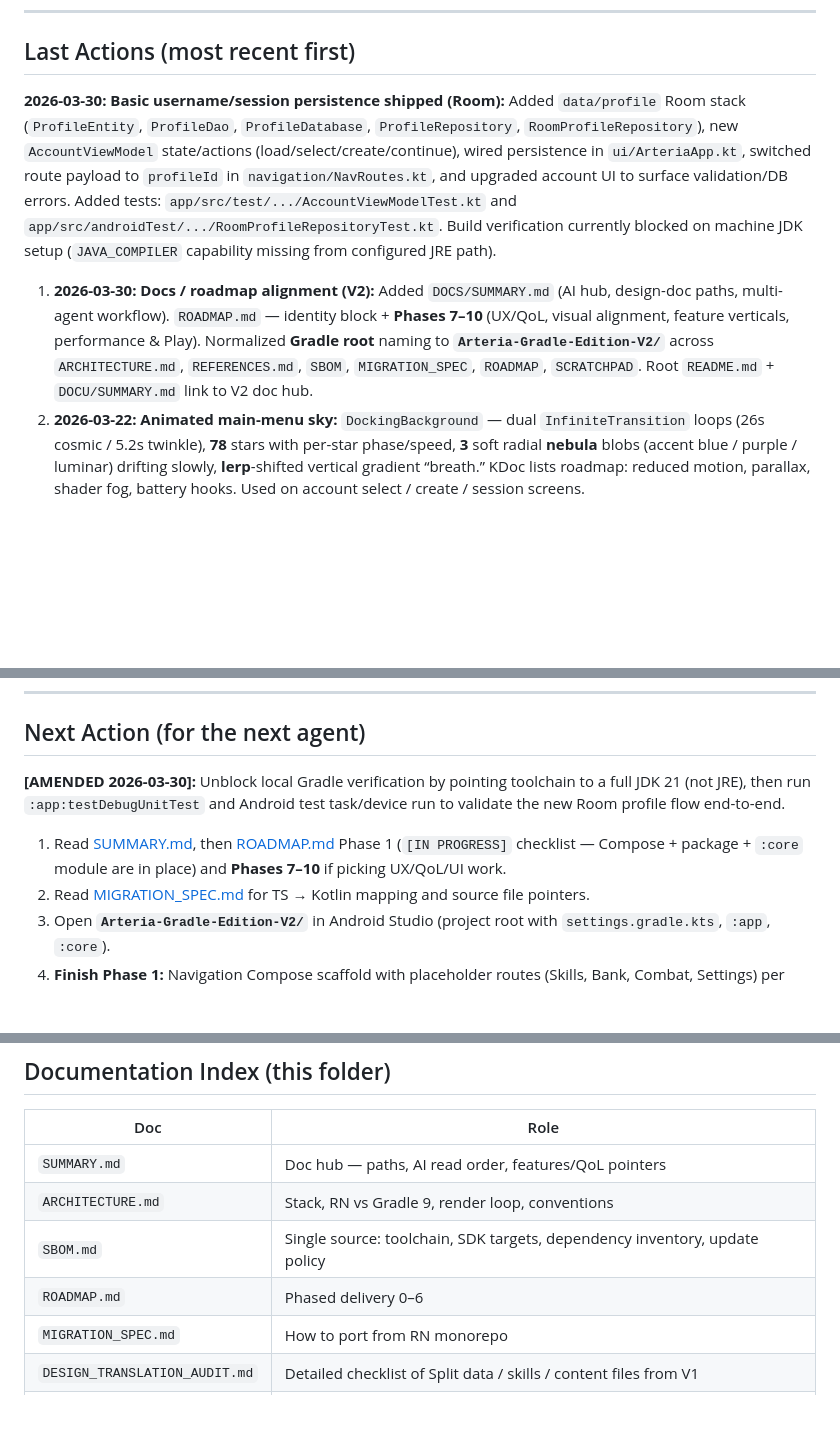
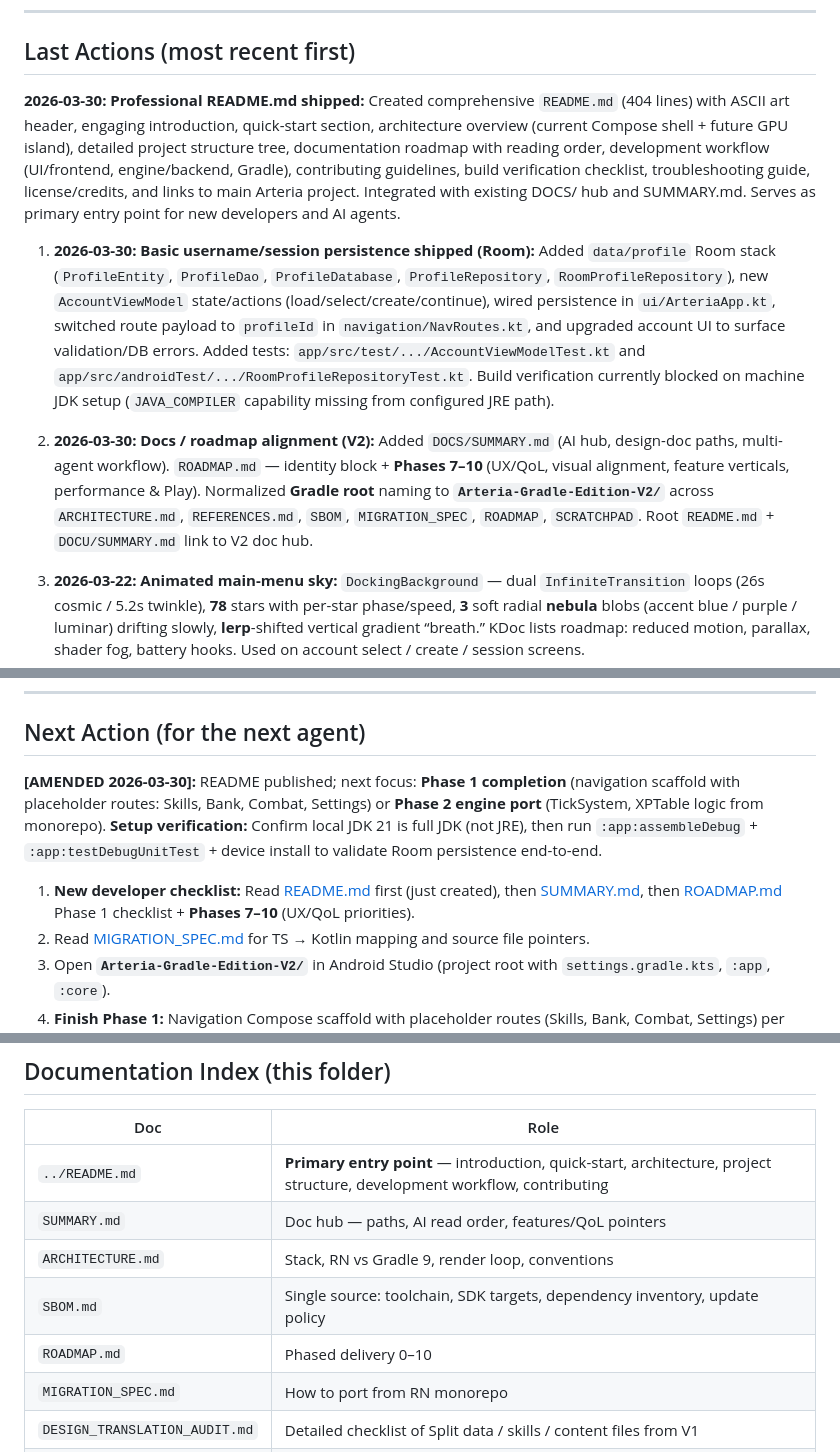
Before and after one commit to Otterdays/Arteria-V2-Gradle-Edition-Reloaded, a Markdown page: DOCS/SCRATCHPAD.md, 3 parts joined by grey strips. Drawn GitHub-style; blank space fills up the shorter version.

Commit message:
docs: update SCRATCHPAD with README publication notes
- Add Claude agent credit for README creation
- Update Last Actions: Professional README shipped (404 lines with full intro, quick-start, architecture, project structure, docs roadmap, contributing guidelines)
- Renumber actions and clarify Phase 1 completion / Phase 2 engine port as next focus
- Update Next Action checklist to reference README as primary entry point
- Add README.md to Documentation Index table

Co-Authored-By: Claude Haiku 4.5 <noreply@anthropic.com>

```diff
--- a/DOCS/SCRATCHPAD.md
+++ b/DOCS/SCRATCHPAD.md
@@ -34,9 +35,11 @@ Active state for **native Android** track. Game design truth stays in monorepo r
 
 ## Last Actions (most recent first)
 
-**2026-03-30:** **Basic username/session persistence shipped (Room):** Added `data/profile` Room stack (`ProfileEntity`, `ProfileDao`, `ProfileDatabase`, `ProfileRepository`, `RoomProfileRepository`), new `AccountViewModel` state/actions (load/select/create/continue), wired persistence in `ui/ArteriaApp.kt`, switched route payload to `profileId` in `navigation/NavRoutes.kt`, and upgraded account UI to surface validation/DB errors. Added tests: `app/src/test/.../AccountViewModelTest.kt` and `app/src/androidTest/.../RoomProfileRepositoryTest.kt`. Build verification currently blocked on machine JDK setup (`JAVA_COMPILER` capability missing from configured JRE path).
+**2026-03-30:** **Professional README.md shipped:** Created comprehensive `README.md` (404 lines) with ASCII art header, engaging introduction, quick-start section, architecture overview (current Compose shell + future GPU island), detailed project structure tree, documentation roadmap with reading order, development workflow (UI/frontend, engine/backend, Gradle), contributing guidelines, build verification checklist, troubleshooting guide, license/credits, and links to main Arteria project. Integrated with existing DOCS/ hub and SUMMARY.md. Serves as primary entry point for new developers and AI agents.
 
-1. **2026-03-30:** **Docs / roadmap alignment (V2):** Added `DOCS/SUMMARY.md` (AI hub, design-doc paths, multi-agent workflow). `ROADMAP.md` — identity block + **Phases 7–10** (UX/QoL, visual alignment, feature verticals, performance & Play). Normalized **Gradle root** naming to **`Arteria-Gradle-Edition-V2/`** across `ARCHITECTURE.md`, `REFERENCES.md`, `SBOM`, `MIGRATION_SPEC`, `ROADMAP`, `SCRATCHPAD`. Root `README.md` + `DOCU/SUMMARY.md` link to V2 doc hub.
+1. **2026-03-30:** **Basic username/session persistence shipped (Room):** Added `data/profile` Room stack (`ProfileEntity`, `ProfileDao`, `ProfileDatabase`, `ProfileRepository`, `RoomProfileRepository`), new `AccountViewModel` state/actions (load/select/create/continue), wired persistence in `ui/ArteriaApp.kt`, switched route payload to `profileId` in `navigation/NavRoutes.kt`, and upgraded account UI to surface validation/DB errors. Added tests: `app/src/test/.../AccountViewModelTest.kt` and `app/src/androidTest/.../RoomProfileRepositoryTest.kt`. Build verification currently blocked on machine JDK setup (`JAVA_COMPILER` capability missing from configured JRE path).
+
+2. **2026-03-30:** **Docs / roadmap alignment (V2):** Added `DOCS/SUMMARY.md` (AI hub, design-doc paths, multi-agent workflow). `ROADMAP.md` — identity block + **Phases 7–10** (UX/QoL, visual alignment, feature verticals, performance & Play). Normalized **Gradle root** naming to **`Arteria-Gradle-Edition-V2/`** across `ARCHITECTURE.md`, `REFERENCES.md`, `SBOM`, `MIGRATION_SPEC`, `ROADMAP`, `SCRATCHPAD`. Root `README.md` + `DOCU/SUMMARY.md` link to V2 doc hub.
 2. **2026-03-22:** **Animated main-menu sky:** `DockingBackground` — dual `InfiniteTransition` loops (26s cosmic / 5.2s twinkle), **78** stars with per-star phase/speed, **3** soft radial **nebula** blobs (accent blue / purple / luminar) drifting slowly, **lerp**-shifted vertical gradient “breath.” KDoc lists roadmap: reduced motion, parallax, shader fog, battery hooks. Used on account select / create / session screens.
 3. **2026-03-22:** **Cinzel font:** Bundled variable `res/font/cinzel.ttf` (Google Fonts OFL, parity with Expo `Cinzel_400Regular` / `Cinzel_700Bold`). `ArteriaTheme.kt` uses Cinzel for display / titles / pretag; body remains sans-serif. Docs: `SBOM.md` **Bundled font assets**, `REFERENCES.md` typography section, `ARCHITECTURE.md` §4 rows. `:app:compileDebugKotlin` OK.
 4. **2026-03-22:** **Docking Station UI:** Palette + starfield + gradient account cards inspired by `apps/mobile/app/character-select.tsx` and `constants/theme.ts`.
@@ -65,9 +68,9 @@ Active state for **native Android** track. Game design truth stays in monorepo r
 
 ## Next Action (for the next agent)
 
-**[AMENDED 2026-03-30]:** Unblock local Gradle verification by pointing toolchain to a full JDK 21 (not JRE), then run `:app:testDebugUnitTest` and Android test task/device run to validate the new Room profile flow end-to-end.
+**[AMENDED 2026-03-30]:** README published; next focus: **Phase 1 completion** (navigation scaffold with placeholder routes: Skills, Bank, Combat, Settings) or **Phase 2 engine port** (TickSystem, XPTable logic from monorepo). **Setup verification:** Confirm local JDK 21 is full JDK (not JRE), then run `:app:assembleDebug` + `:app:testDebugUnitTest` + device install to validate Room persistence end-to-end.
 
-1. Read [SUMMARY.md](SUMMARY.md), then [ROADMAP.md](ROADMAP.md) Phase 1 (`[IN PROGRESS]` checklist — Compose + package + `:core` module are in place) and **Phases 7–10** if picking UX/QoL/UI work.
+1. **New developer checklist:** Read [README.md](../README.md) first (just created), then [SUMMARY.md](SUMMARY.md), then [ROADMAP.md](ROADMAP.md) Phase 1 checklist + **Phases 7–10** (UX/QoL priorities).
 2. Read [MIGRATION_SPEC.md](MIGRATION_SPEC.md) for TS → Kotlin mapping and source file pointers.
 3. Open **`Arteria-Gradle-Edition-V2/`** in Android Studio (project root with `settings.gradle.kts`, `:app`, `:core`).
 4. **Finish Phase 1:** Navigation Compose scaffold with placeholder routes (Skills, Bank, Combat, Settings) per ROADMAP; optionally add first JVM unit test under `:core` with zero `android.*` imports.
@@ -87,10 +90,11 @@ Active state for **native Android** track. Game design truth stays in monorepo r
 
 | Doc | Role |
 |-----|------|
+| `../README.md` | **Primary entry point** — introduction, quick-start, architecture, project structure, development workflow, contributing |
 | `SUMMARY.md` | Doc hub — paths, AI read order, features/QoL pointers |
 | `ARCHITECTURE.md` | Stack, RN vs Gradle 9, render loop, conventions |
 | `SBOM.md` | Single source: toolchain, SDK targets, dependency inventory, update policy |
-| `ROADMAP.md` | Phased delivery 0–6 |
+| `ROADMAP.md` | Phased delivery 0–10 |
 | `MIGRATION_SPEC.md` | How to port from RN monorepo |
 | `DESIGN_TRANSLATION_AUDIT.md` | Detailed checklist of Split data / skills / content files from V1 |
 | `REFERENCES.md` | External links (Gradle, AGP, Compose, GameActivity, etc.) |
```
Also changed, not shown: other parts of DOCS/SCRATCHPAD.md (+1 -0 lines).
